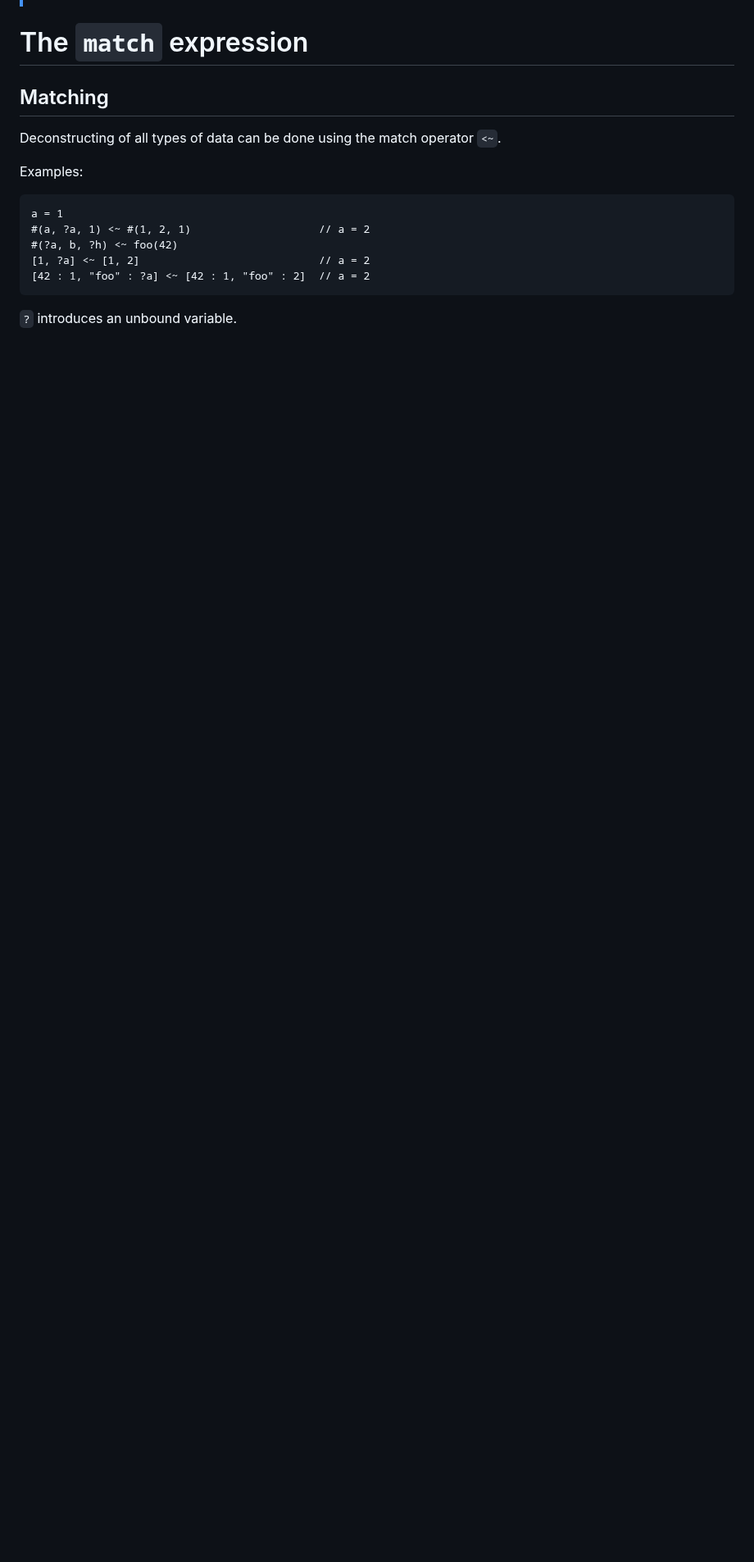
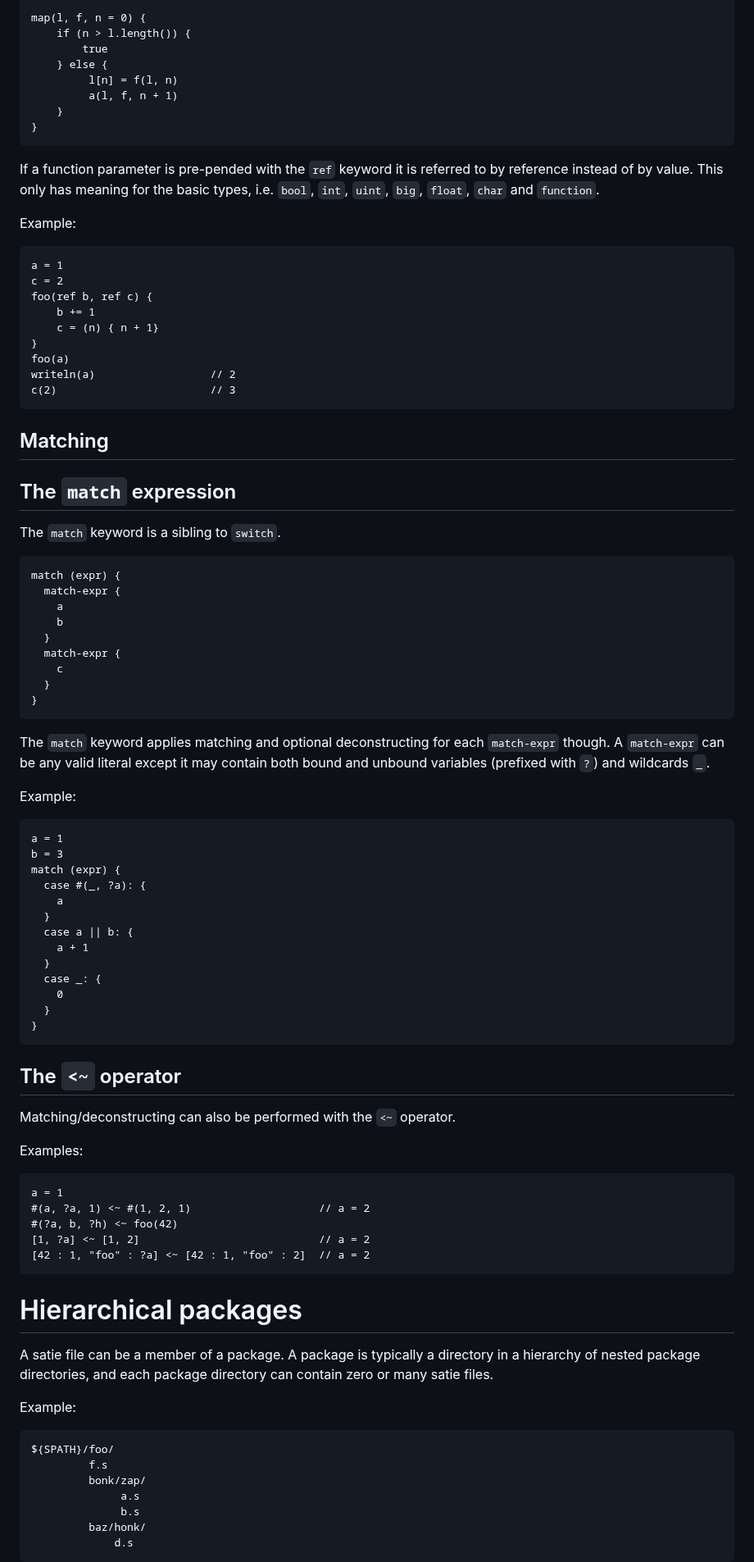
Before and after one commit to joagre/ratatoskr, a Markdown page: ideas/r.md, the part around one of its changes. Shown at 82% size. GitHub-like rendering; blank space fills up the shorter version.

````diff
--- a/ideas/r.md
+++ b/ideas/r.md
@@ -454,23 +548,77 @@ e == b                 // true
 
+map(l, f, n = 0) {
+    if (n > l.length()) {
+        true
+    } else {
+         l[n] = f(l, n)
+         a(l, f, n + 1)
+    }
+}
+```
 
+If a function parameter is pre-pended with the `ref` keyword it is
+referred to by reference instead of by value. This only has meaning
+for the basic types, i.e. `bool`, `int`, `uint`, `big`, `float`,
+`char` and `function`.
 
+Example:
 
-# The `match` expression
-
-
-
-
-
-
-
-
-
-
+```
+a = 1
+c = 2
+foo(ref b, ref c) {
+    b += 1
+    c = (n) { n + 1}
+}
+foo(a)
+writeln(a)                  // 2
+c(2)                        // 3
+```
 
 ## Matching
 
-Deconstructing of all types of data can be done using the match
-operator `<~`.
+## The `match` expression
+
+The `match` keyword is a sibling to `switch`.
+
+```
+match (expr) {
+  match-expr {
+    a
+    b
+  }
+  match-expr {
+    c
+  }
+}
+```
+
+The `match` keyword applies matching and optional deconstructing for
+each `match-expr` though. A `match-expr` can be any valid literal
+except it may contain both bound and unbound variables (prefixed with
+`?`) and wildcards `_`.
+
+Example:
+
+```
+a = 1
+b = 3
+match (expr) {
+  case #(_, ?a): {
+    a
+  }
+  case a || b: {
+    a + 1
+  }
+  case _: {
+    0
+  }
+}
+```
+
+## The `<~` operator
+
+Matching/deconstructing can also be performed with the `<~` operator.
 
 Examples:
 
@@ -482,4 +630,21 @@ a = 1
 [42 : 1, "foo" : ?a] <~ [42 : 1, "foo" : 2]  // a = 2
 ```
 
-`?` introduces an unbound variable.
+# Hierarchical packages
+
+A satie file can be a member of a package. A package is typically a
+directory in a hierarchy of nested package directories, and each
+package directory can contain zero or many satie files.
+
+Example:
+
+```
+${SPATH}/foo/
+         f.s
+         bonk/zap/
+              a.s
+              b.s
+         baz/honk/
+             d.s
+```
+
````
Also changed, not shown: other parts of ideas/r.md (+214 -96 lines).
